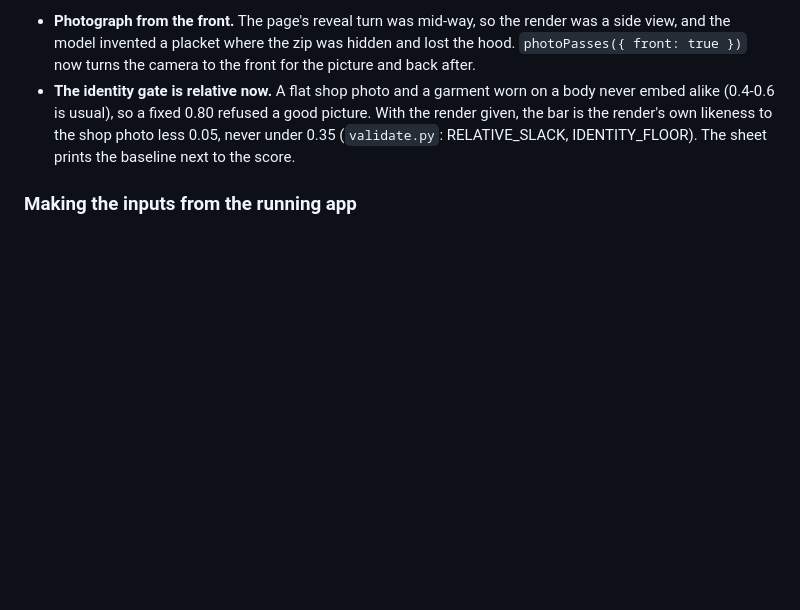
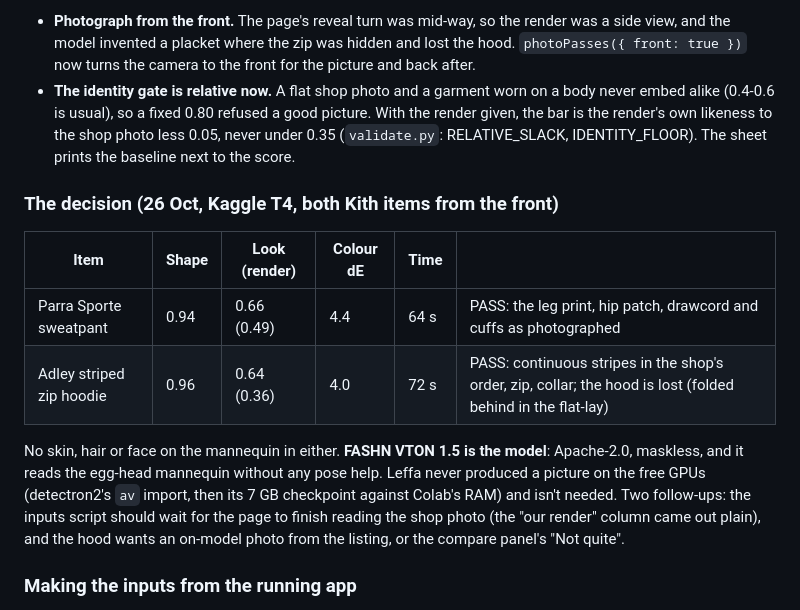
Before and after one commit to ac7552/fitroom, a Markdown page: docs/ai-spike.md, the part around the change. Drawn GitHub-style; blank space fills up the shorter version.

Commit message:
Spike results: FASHN VTON 1.5 passes both Kith items on a free Kaggle T4
Co-Authored-By: Claude Fable 5.1 <noreply@anthropic.com>
Claude-Session: https://claude.ai/code/session_01W67tF7y5zvB3cVBMF9TQbf

```diff
--- a/docs/ai-spike.md
+++ b/docs/ai-spike.md
@@ -154,6 +154,19 @@ the mannequin), but two lessons:
   (0.4-0.6 is usual), so a fixed 0.80 refused a good picture. With the render given, the bar is the
   render's own likeness to the shop photo less 0.05, never under 0.35 (`validate.py`: RELATIVE_SLACK,
   IDENTITY_FLOOR). The sheet prints the baseline next to the score.
+
+### The decision (26 Oct, Kaggle T4, both Kith items from the front)
+
+| Item | Shape | Look (render) | Colour dE | Time | |
+|---|---|---|---|---|---|
+| Parra Sporte sweatpant | 0.94 | 0.66 (0.49) | 4.4 | 64 s | PASS: the leg print, hip patch, drawcord and cuffs as photographed |
+| Adley striped zip hoodie | 0.96 | 0.64 (0.36) | 4.0 | 72 s | PASS: continuous stripes in the shop's order, zip, collar; the hood is lost (folded behind in the flat-lay) |
+
+No skin, hair or face on the mannequin in either. **FASHN VTON 1.5 is the model**: Apache-2.0, maskless, and
+it reads the egg-head mannequin without any pose help. Leffa never produced a picture on the free GPUs
+(detectron2's `av` import, then its 7 GB checkpoint against Colab's RAM) and isn't needed. Two follow-ups:
+the inputs script should wait for the page to finish reading the shop photo (the "our render" column came
+out plain), and the hood wants an on-model photo from the listing, or the compare panel's "Not quite".
 
 ### Making the inputs from the running app
 
```
